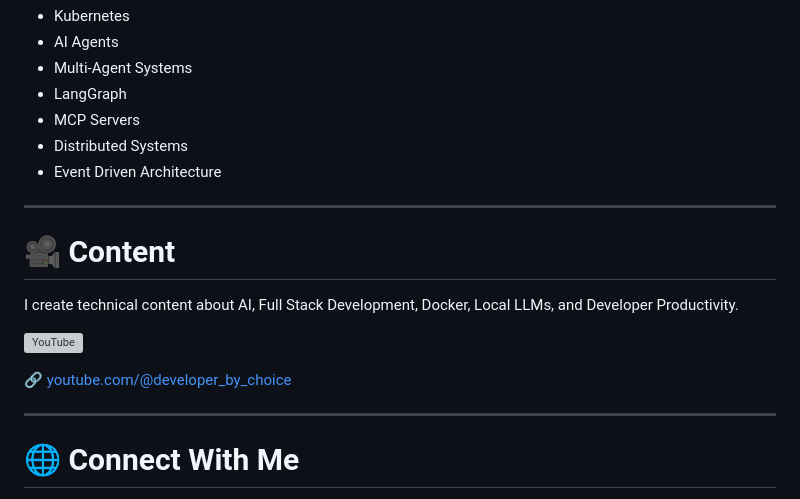
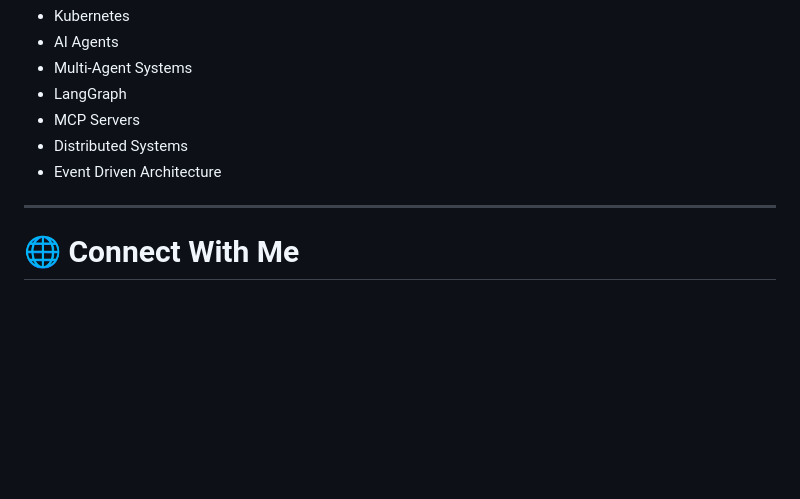
Before and after one commit to Eklavya-San/Eklavya-San, a Markdown page: README.md, the part around the change. GitHub-like rendering; blank space fills up the shorter version; grey boxes are pictures that could not be loaded.

Commit message:
Remove content section from README
Removed content section from README.md

```diff
--- a/README.md
+++ b/README.md
@@ -149,20 +149,6 @@ TypeScript • Node.js • Ollama • OpenAI API • Docker
 
 ---
 
-# 🎥 Content
-
-I create technical content about AI, Full Stack Development, Docker, Local LLMs, and Developer Productivity.
-
-<p>
-  <a href="https://www.youtube.com/@developer_by_choice">
-    <img src="https://skillicons.dev/icons?i=youtube" alt="YouTube" />
-  </a>
-</p>
-
-🔗 [youtube.com/@developer_by_choice](https://www.youtube.com/@developer_by_choice)
-
----
-
 # 🌐 Connect With Me
 
 <p align="left">
```
